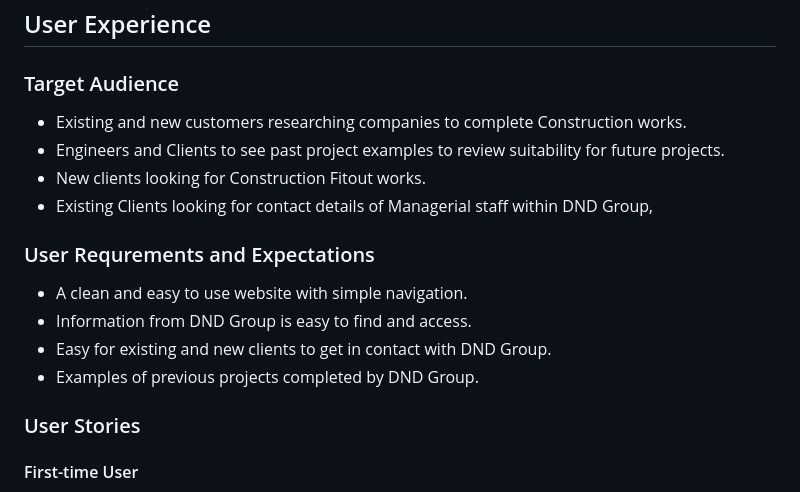
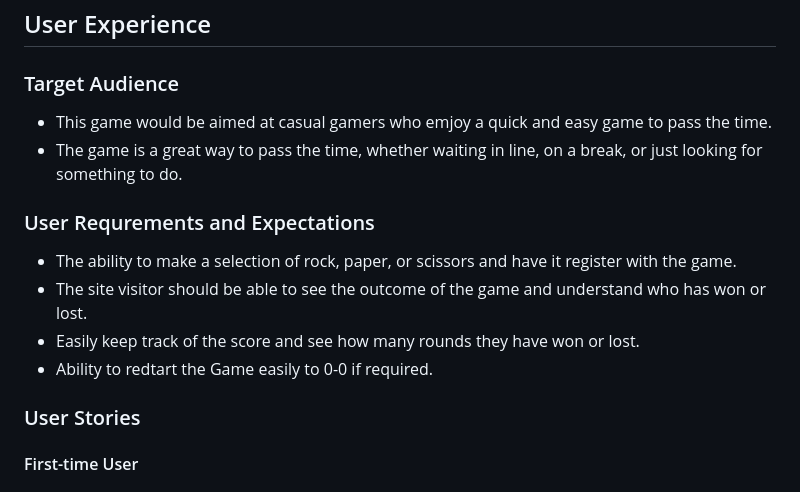
Before and after one commit to bdolan55/CI_PP2_rock_paper_scissors, a Markdown page: README.md, the part around the change. GitHub-like rendering.

Commit message:
User Experience and target audience added to README

```diff
--- a/README.md
+++ b/README.md
@@ -60,17 +60,15 @@ The Rock Paper Scissors Game is a simple and fun game. It has been created using
 ## User Experience
 
 ### Target Audience
-- Existing and new customers researching companies to complete Construction works.
-- Engineers and Clients to see past project examples to review suitability for future projects.
-- New clients looking for Construction Fitout works.
-- Existing Clients looking for contact details of Managerial staff within DND Group,
+- This game would be aimed at casual gamers who emjoy a quick and easy game to pass the time.
+- The game is a great way to pass the time, whether waiting in line, on a break, or just looking for something to do.
 
 ### User Requrements and Expectations
 
-- A clean and easy to use website with simple navigation.
-- Information from DND Group is easy to find and access.
-- Easy for existing and new clients to get in contact with DND Group.
-- Examples of previous projects completed by DND Group.
+- The ability to make a selection of rock, paper, or scissors and have it register with the game.
+- The site visitor should be able to see the outcome of the game and understand who has won or lost.
+- Easily keep track of the score and see how many rounds they have won or lost.
+- Ability to redtart the Game easily to 0-0 if required.
 
 ### User Stories
 
```
